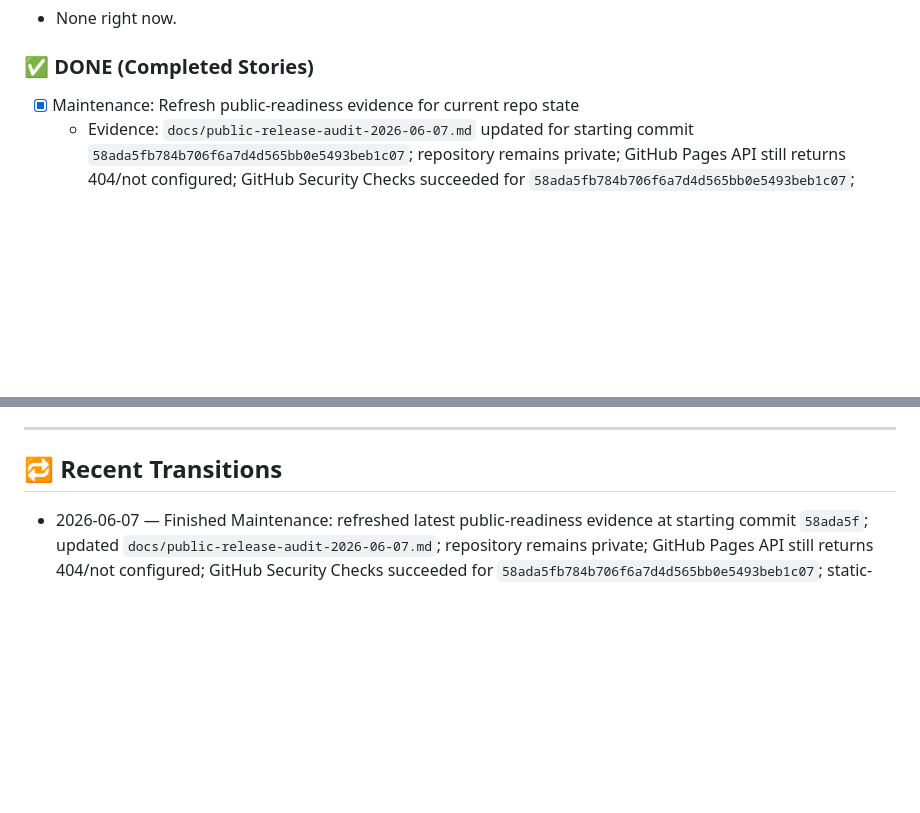
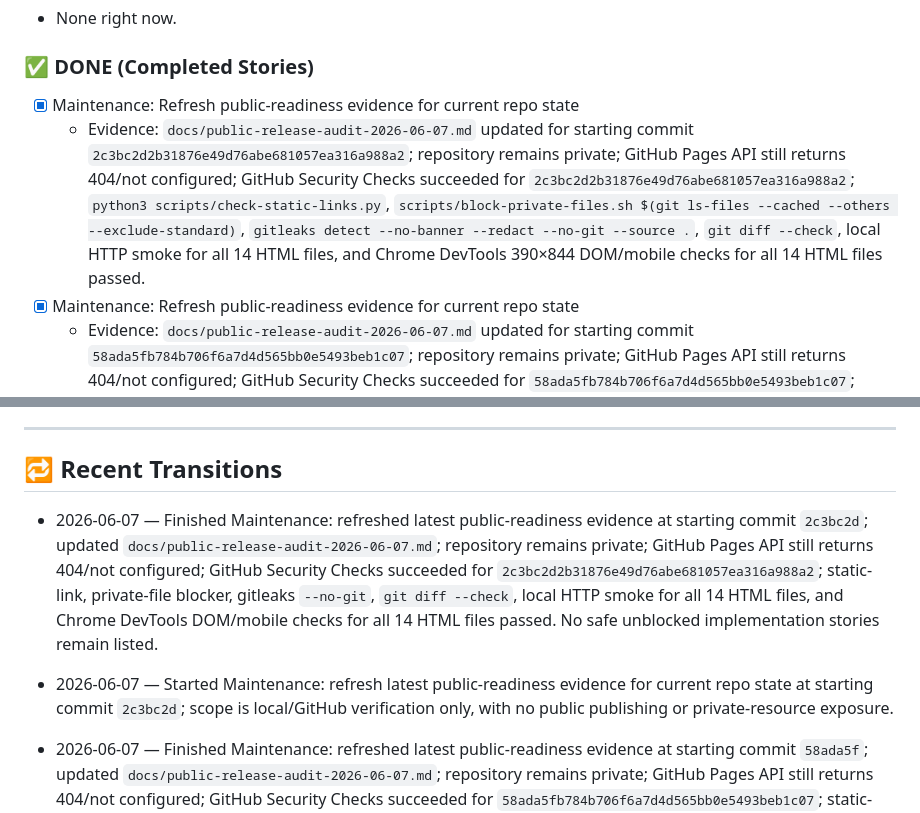
Before and after one commit to thamam/a2x-workshop-resources, a Markdown page: kanban-status.md, 2 parts joined by grey strips. GitHub-like rendering; blank space fills up the shorter version.

Commit message:
docs: refresh public readiness evidence

```diff
--- a/kanban-status.md
+++ b/kanban-status.md
@@ -105,6 +105,8 @@
 
 ### ✅ DONE (Completed Stories)
 
+- [x] Maintenance: Refresh public-readiness evidence for current repo state
+  - Evidence: `docs/public-release-audit-2026-06-07.md` updated for starting commit `2c3bc2d2b31876e49d76abe681057ea316a988a2`; repository remains private; GitHub Pages API still returns 404/not configured; GitHub Security Checks succeeded for `2c3bc2d2b31876e49d76abe681057ea316a988a2`; `python3 scripts/check-static-links.py`, `scripts/block-private-files.sh $(git ls-files --cached --others --exclude-standard)`, `gitleaks detect --no-banner --redact --no-git --source .`, `git diff --check`, local HTTP smoke for all 14 HTML files, and Chrome DevTools 390×844 DOM/mobile checks for all 14 HTML files passed.
 - [x] Maintenance: Refresh public-readiness evidence for current repo state
   - Evidence: `docs/public-release-audit-2026-06-07.md` updated for starting commit `58ada5fb784b706f6a7d4d565bb0e5493beb1c07`; repository remains private; GitHub Pages API still returns 404/not configured; GitHub Security Checks succeeded for `58ada5fb784b706f6a7d4d565bb0e5493beb1c07`; `python3 scripts/check-static-links.py`, `scripts/block-private-files.sh $(git ls-files --cached --others --exclude-standard)`, `gitleaks detect --no-banner --redact --no-git --source .`, `git diff --check`, local HTTP smoke for all 14 HTML files, and Chrome DevTools 390×844 DOM/mobile checks for all 14 HTML files passed.
 - [x] Maintenance: Refresh public-readiness evidence for current repo state
@@ -218,6 +220,10 @@
 
 ## 🔁 Recent Transitions
 
+- 2026-06-07 — Finished Maintenance: refreshed latest public-readiness evidence at starting commit `2c3bc2d`; updated `docs/public-release-audit-2026-06-07.md`; repository remains private; GitHub Pages API still returns 404/not configured; GitHub Security Checks succeeded for `2c3bc2d2b31876e49d76abe681057ea316a988a2`; static-link, private-file blocker, gitleaks `--no-git`, `git diff --check`, local HTTP smoke for all 14 HTML files, and Chrome DevTools DOM/mobile checks for all 14 HTML files passed. No safe unblocked implementation stories remain listed.
+
+- 2026-06-07 — Started Maintenance: refresh latest public-readiness evidence for current repo state at starting commit `2c3bc2d`; scope is local/GitHub verification only, with no public publishing or private-resource exposure.
+
 - 2026-06-07 — Finished Maintenance: refreshed latest public-readiness evidence at starting commit `58ada5f`; updated `docs/public-release-audit-2026-06-07.md`; repository remains private; GitHub Pages API still returns 404/not configured; GitHub Security Checks succeeded for `58ada5fb784b706f6a7d4d565bb0e5493beb1c07`; static-link, private-file blocker, gitleaks `--no-git`, `git diff --check`, local HTTP smoke for all 14 HTML files, and Chrome DevTools DOM/mobile checks for all 14 HTML files passed. No safe unblocked implementation stories remain listed.
 
 - 2026-06-07 — Started Maintenance: refresh latest public-readiness evidence for current repo state at starting commit `58ada5f`; scope is local/GitHub verification only, with no public publishing or private-resource exposure.
```
Also changed, not shown: docs/public-release-audit-2026-06-07.md (+10 -10 lines).
